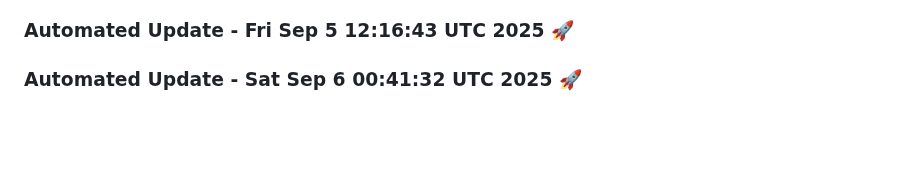
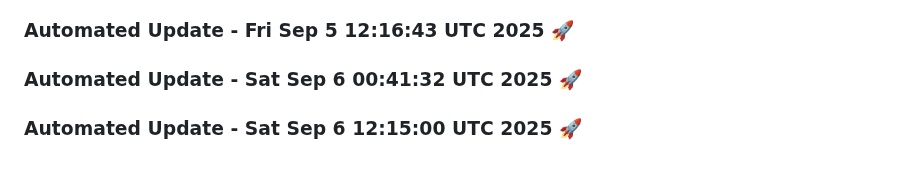
Before and after one commit to tanishq20011430/portfolio_website, a Markdown page: README.md, the part around the change. GitHub-like rendering; blank space fills up the shorter version.

Commit message:
Automated daily update: Sat Sep  6 12:15:00 UTC 2025

```diff
--- a/README.md
+++ b/README.md
@@ -935,3 +935,6 @@ You can customize this template based on your specific requirements.
 
 
 ### Automated Update - Sat Sep  6 00:41:32 UTC 2025 🚀
+
+
+### Automated Update - Sat Sep  6 12:15:00 UTC 2025 🚀
```
